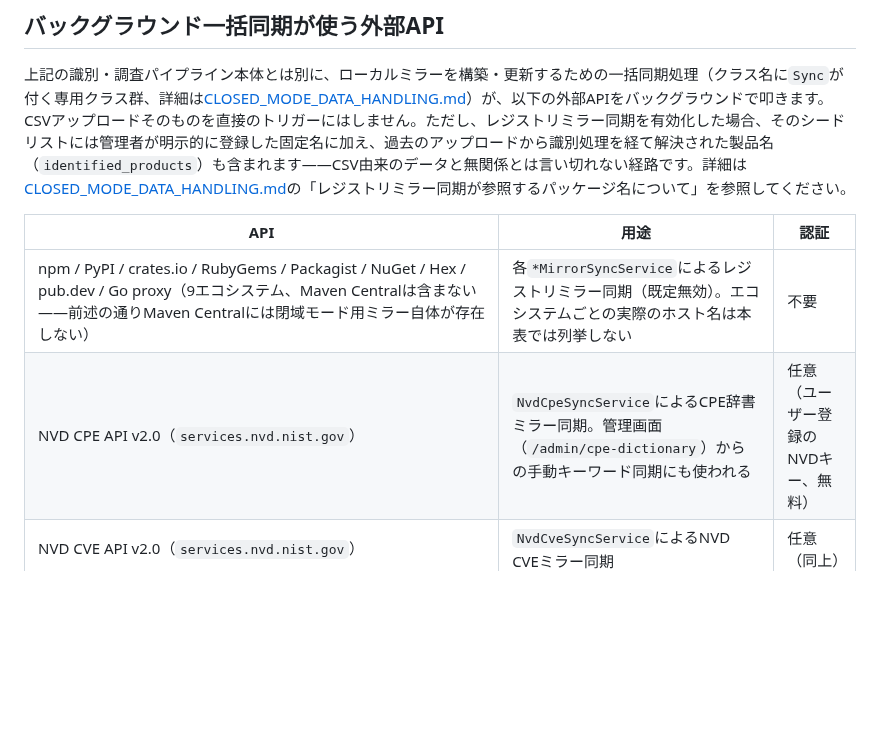
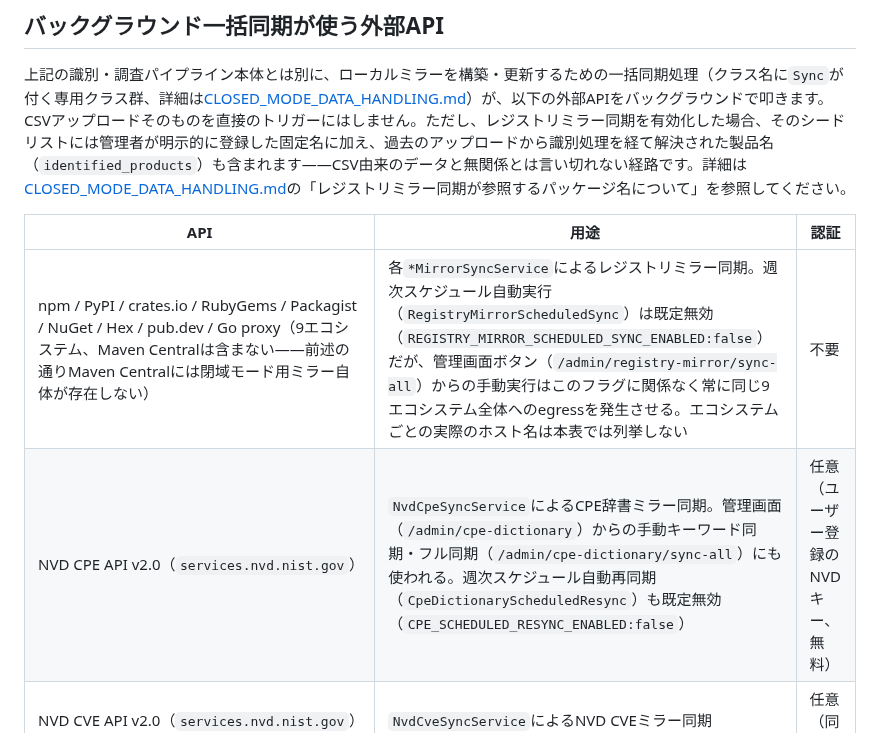
Before and after one commit to ykiasito/research_vulenerability, a Markdown page: docs/public/architecture.md, the part around the change. GitHub-like rendering; blank space fills up the shorter version.

Commit message:
docs: symmetrize registry-mirror/CPE scheduled-sync default and manual-path notes (item364)
The registry-mirror row noted its scheduled sync is off by default but not
that /admin/registry-mirror/sync-all triggers the same egress unconditionally
(no flag gate, confirmed via AdminController#registryMirrorFullSync). The NVD
CPE row noted the manual path but not that its own weekly scheduled resync
(CpeDictionaryScheduledResync) is also off by default
(CPE_SCHEDULED_RESYNC_ENABLED:false). Filled in both gaps.

```diff
--- a/docs/public/architecture.md
+++ b/docs/public/architecture.md
@@ -83,8 +83,8 @@ CSVアップロード（`POST /jobs`）は以下の順で動く。
 
 | API | 用途 | 認証 |
 |---|---|---|
-| npm / PyPI / crates.io / RubyGems / Packagist / NuGet / Hex / pub.dev / Go proxy（9エコシステム、Maven Centralは含まない——前述の通りMaven Centralには閉域モード用ミラー自体が存在しない） | 各`*MirrorSyncService`によるレジストリミラー同期（既定無効）。エコシステムごとの実際のホスト名は本表では列挙しない | 不要 |
-| NVD CPE API v2.0（`services.nvd.nist.gov`） | `NvdCpeSyncService`によるCPE辞書ミラー同期。管理画面（`/admin/cpe-dictionary`）からの手動キーワード同期にも使われる | 任意（ユーザー登録のNVDキー、無料） |
+| npm / PyPI / crates.io / RubyGems / Packagist / NuGet / Hex / pub.dev / Go proxy（9エコシステム、Maven Centralは含まない——前述の通りMaven Centralには閉域モード用ミラー自体が存在しない） | 各`*MirrorSyncService`によるレジストリミラー同期。週次スケジュール自動実行（`RegistryMirrorScheduledSync`）は既定無効（`REGISTRY_MIRROR_SCHEDULED_SYNC_ENABLED:false`）だが、管理画面ボタン（`/admin/registry-mirror/sync-all`）からの手動実行はこのフラグに関係なく常に同じ9エコシステム全体へのegressを発生させる。エコシステムごとの実際のホスト名は本表では列挙しない | 不要 |
+| NVD CPE API v2.0（`services.nvd.nist.gov`） | `NvdCpeSyncService`によるCPE辞書ミラー同期。管理画面（`/admin/cpe-dictionary`）からの手動キーワード同期・フル同期（`/admin/cpe-dictionary/sync-all`）にも使われる。週次スケジュール自動再同期（`CpeDictionaryScheduledResync`）も既定無効（`CPE_SCHEDULED_RESYNC_ENABLED:false`） | 任意（ユーザー登録のNVDキー、無料） |
 | NVD CVE API v2.0（`services.nvd.nist.gov`） | `NvdCveSyncService`によるNVD CVEミラー同期 | 任意（同上） |
 | OSV公開データダンプ（`osv-vulnerabilities.storage.googleapis.com`） | `OsvSyncService`によるOSVミラー同期 | 不要 |
 | GitHub Releases API（`api.github.com` — `releases/latest`のメタデータ取得のみ。実際の資産本体はそのレスポンスの`browser_download_url`〔`github.com`のリリースダウンロードURL、リダイレクト先の資産配信ホストから取得〕経由） | `CveOrgSyncService`によるCVE.orgミラー同期（CVE Services API自体は呼ばれない） | 不要 |
```
